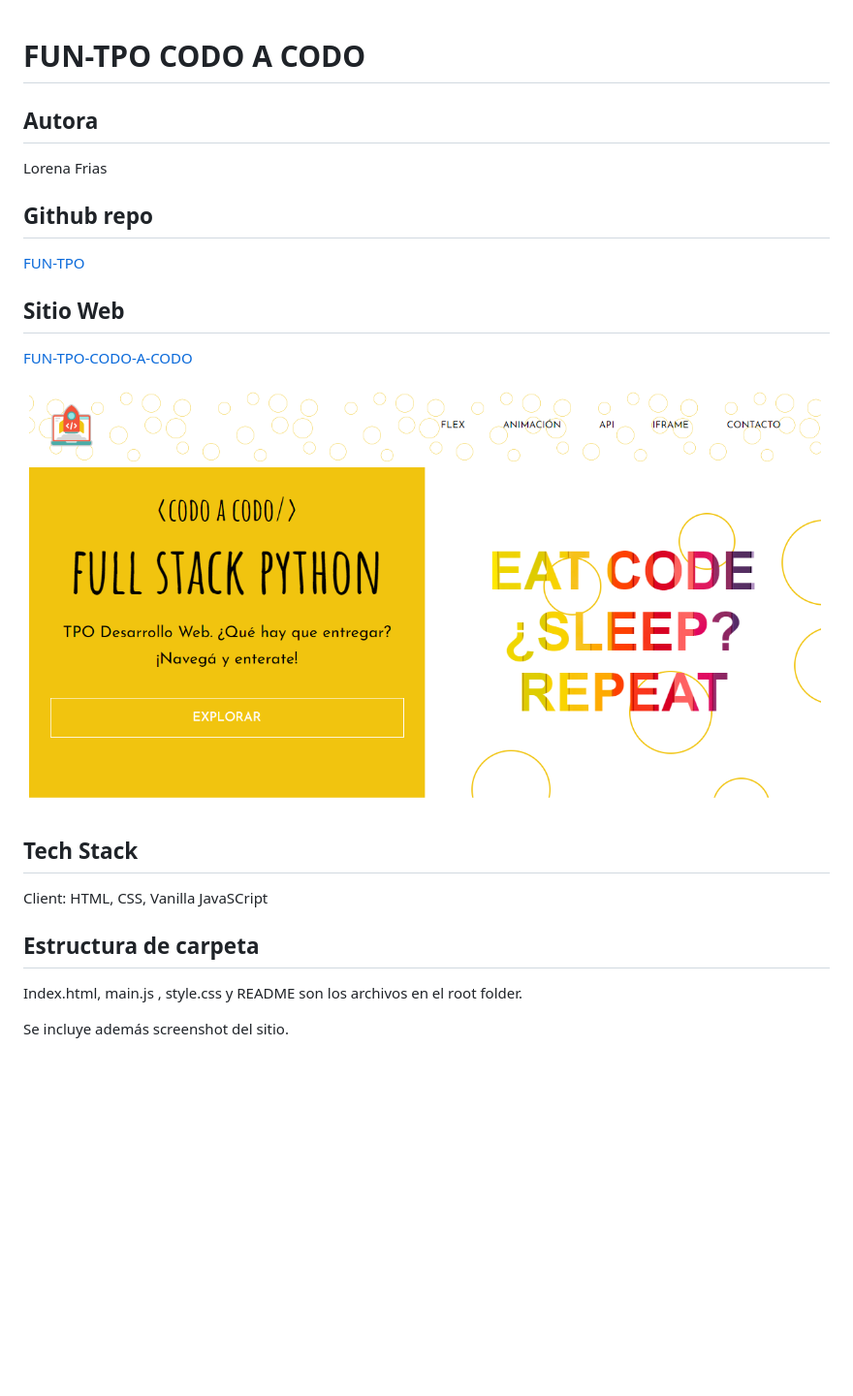
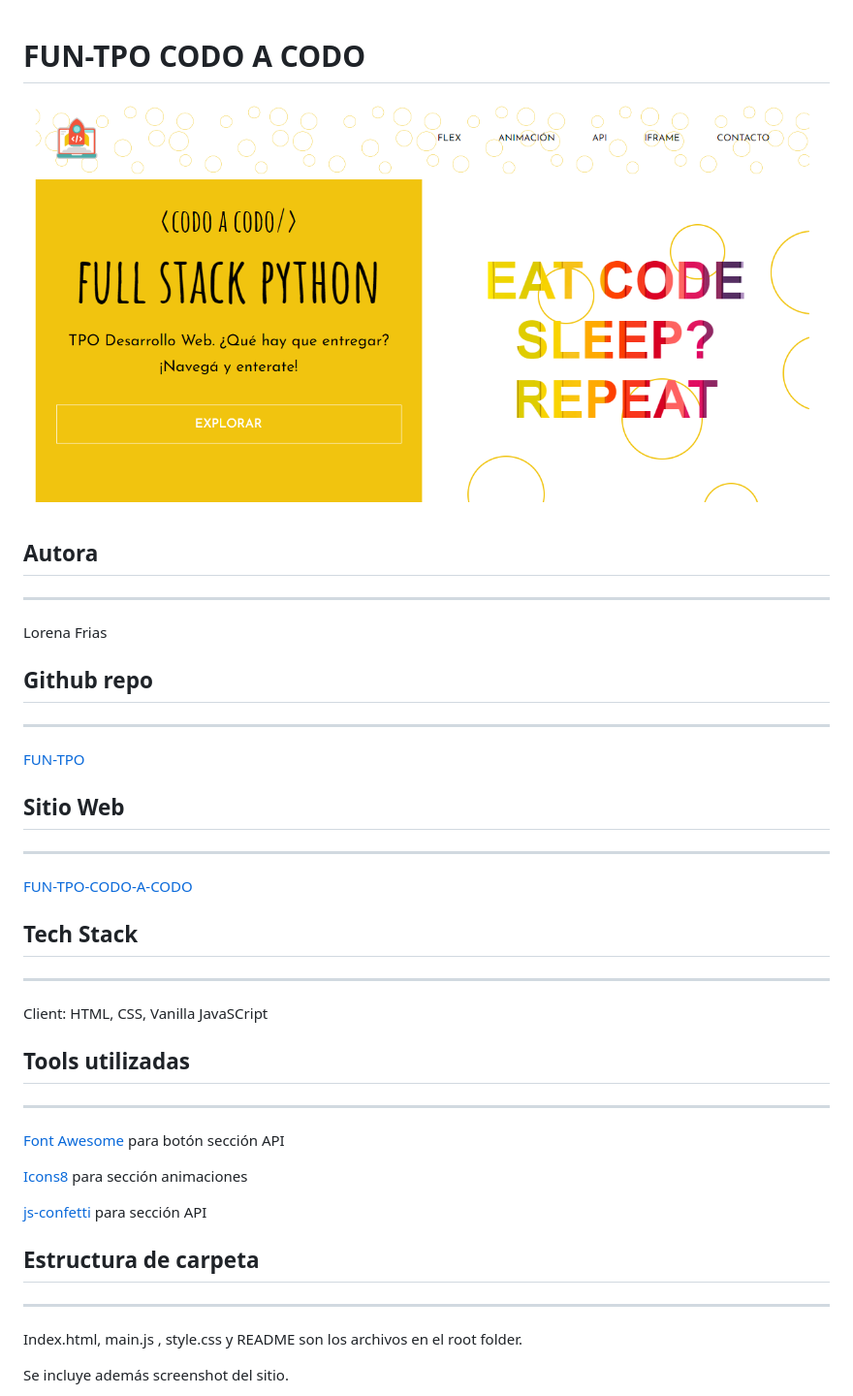
Before and after one commit to LorenaFrias/FUN-TPO, a Markdown page: README.md, the part around the change. Shown: that part at 97% size. GitHub-like rendering; pictures changed too: fun-tpo.PNG (deleted), screenshot.PNG (added); blank space fills up the shorter version.

```diff
--- a/README.md
+++ b/README.md
@@ -1,25 +1,43 @@
 
 # FUN-TPO CODO A CODO
 
+![screenshot FUN-TPO](screenshot.PNG)
+
 ## Autora
+---
 
  Lorena Frias
 
+
 ## Github repo
+---
 
 [FUN-TPO](https://github.com/LorenaFrias/FUN-TPO)
 
 ## Sitio Web
+---
 
 [FUN-TPO-CODO-A-CODO](https://fun-tpo-codo-a-codo.netlify.app/)
 
-![screenshot FUN-TPO](fun-tpo.PNG)
+
 
 ## Tech Stack
+---
 
 Client: HTML, CSS, Vanilla JavaSCript
 
+
+## Tools utilizadas
+---
+
+[Font Awesome](https://fontawesome.com/) para botón sección API
+
+[Icons8](https://icons8.com/) para sección animaciones
+
+[js-confetti](https://www.npmjs.com/package/js-confetti) para sección API
+
 ## Estructura de carpeta
+---
 
 Index.html, main.js , style.css y README son los archivos en el root folder.
 
```
